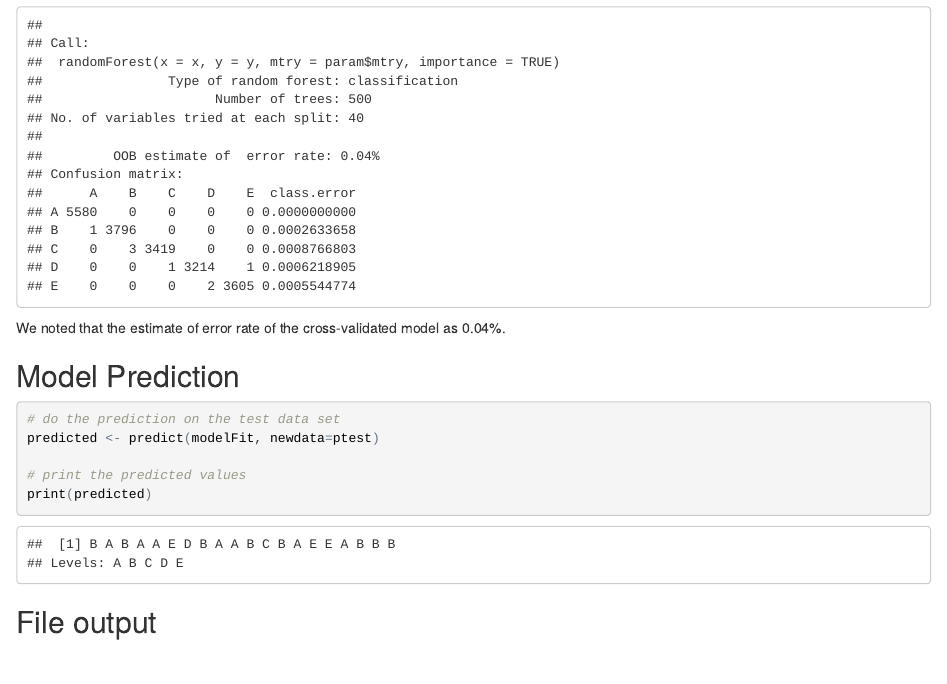
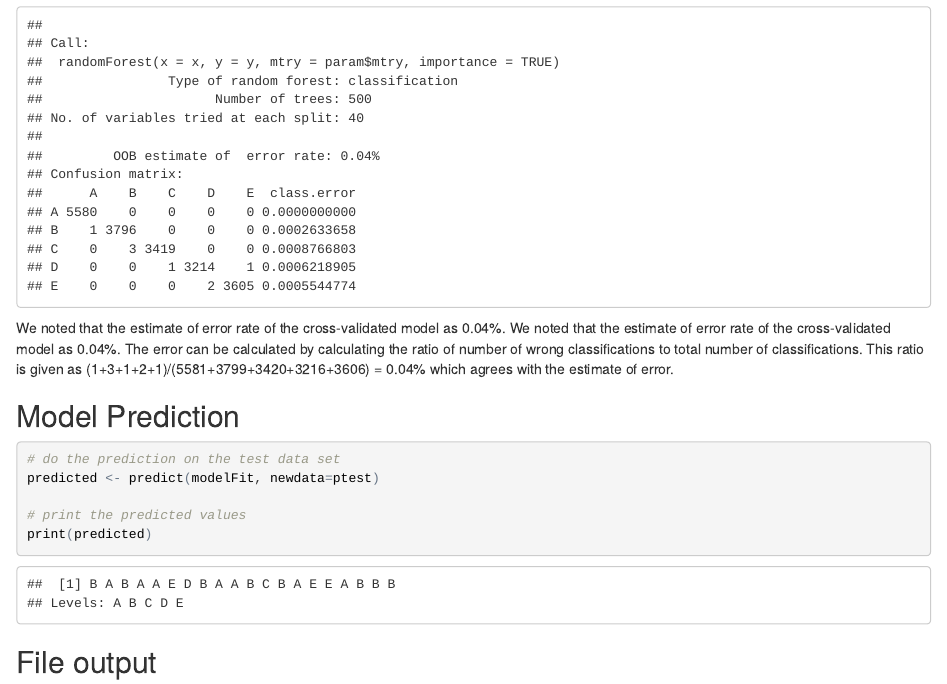
Before and after one commit to jonkhoo/pml, an R Markdown document (pml.Rmd): the page in a window 1100 px wide, from 4460 px down. The pictures show the output file pml.html that the author committed with the source, opened offline.

Commit message:
updated Rmd and HTML files

````diff
--- a/pml.Rmd
+++ b/pml.Rmd
@@ -98,7 +98,7 @@ plot(varImp(modelFit))
 modelFit$finalModel
 ```
 
-We noted that the estimate of error rate of the cross-validated model as 0.04%.
+We noted that the estimate of error rate of the cross-validated model as 0.04%. The error can be calculated by calculating the ratio of number of wrong classifications to total number of classifications. This ratio is given as (1+3+1+2+1)/(5581+3799+3420+3216+3606) = 0.04% which agrees with the estimate of error.
 
 ## Model Prediction
 
````
Also changed, not shown: pml.html.
